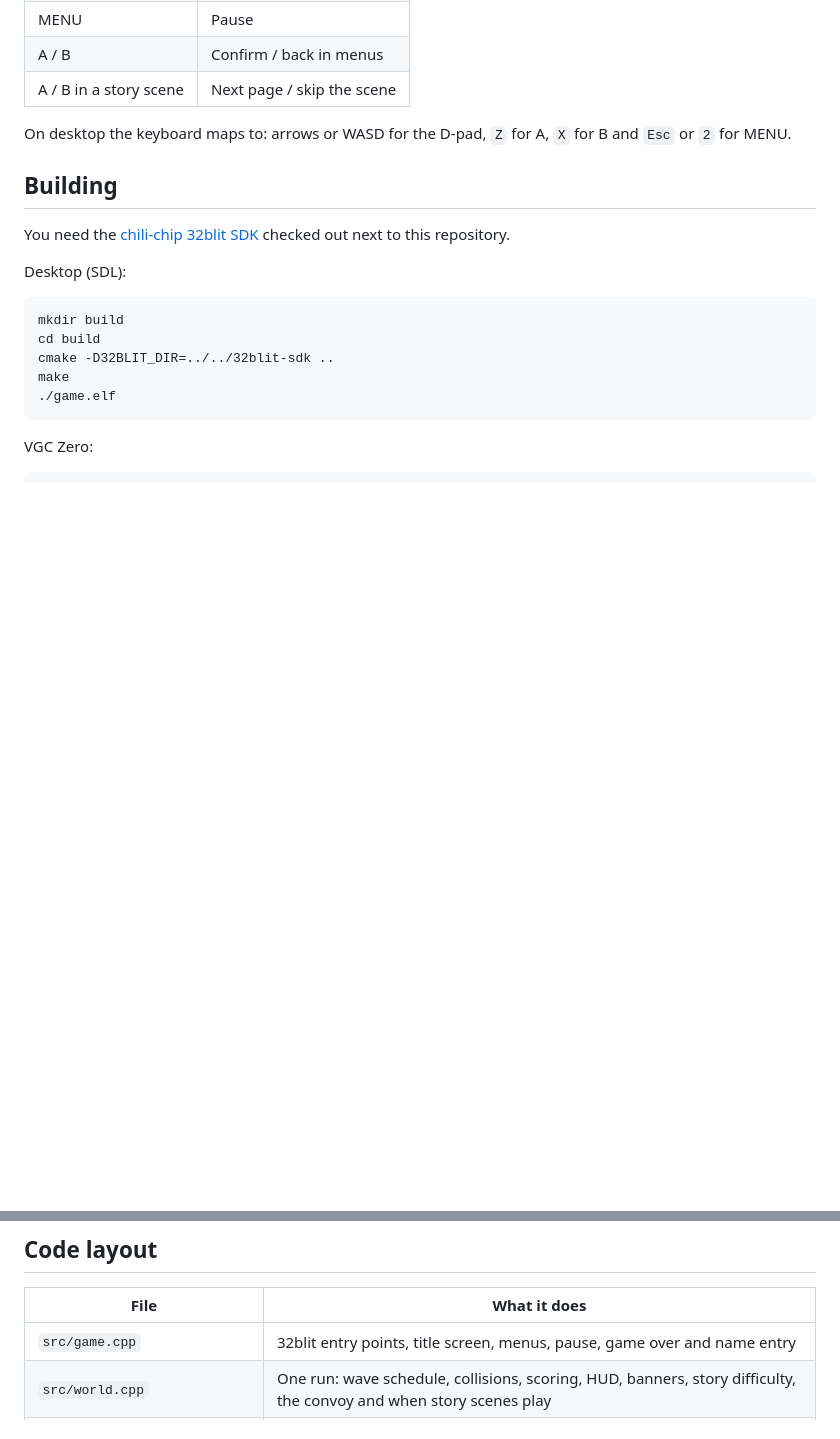
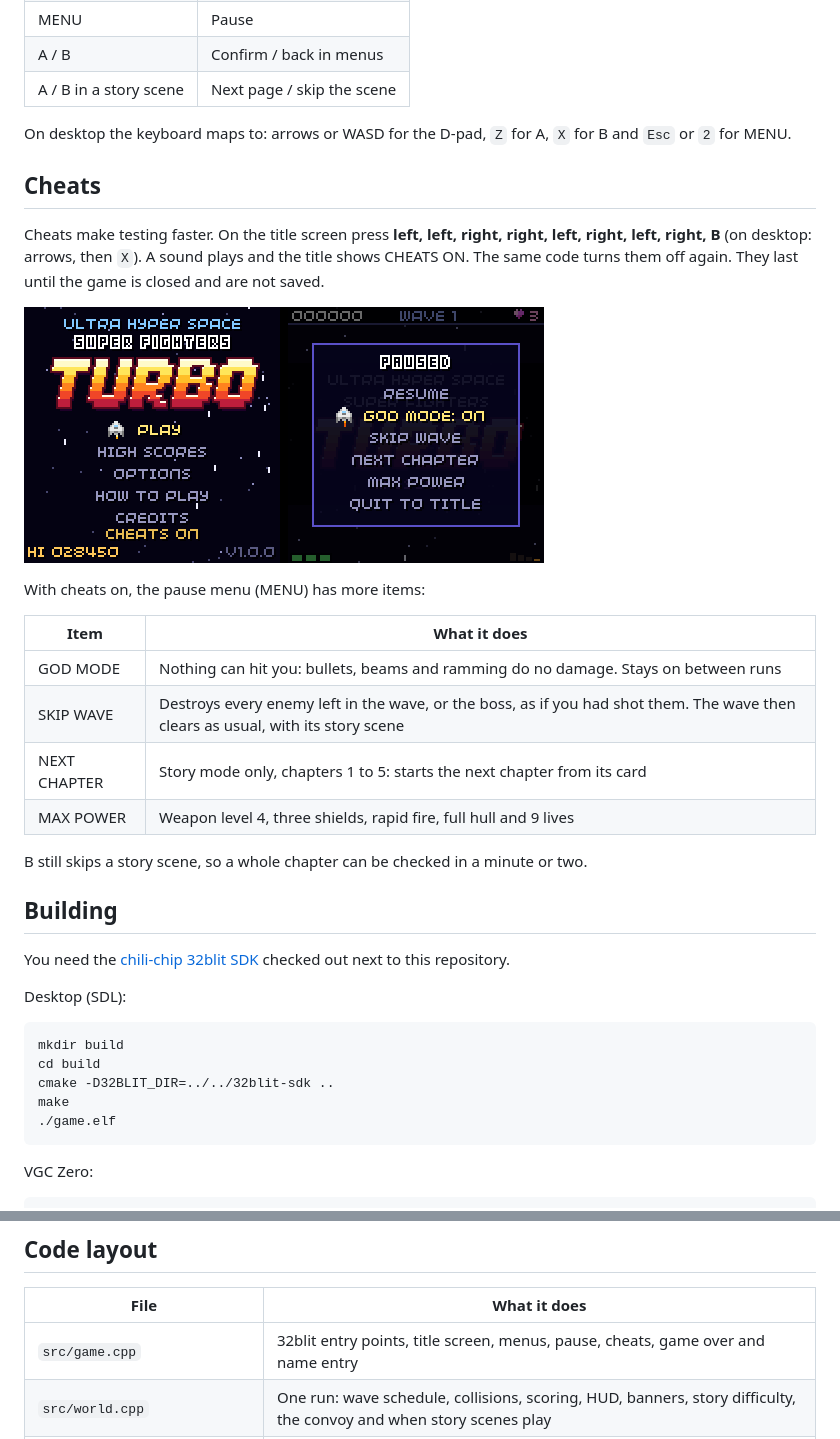
Before and after one commit to chili-chip/chili-space-fighter, a Markdown page: README.md, 2 parts joined by grey strips. Rendered like a GitHub page; pictures changed too: docs/story/img/game-cheats.png (added); blank space fills up the shorter version.

```diff
--- a/README.md
+++ b/README.md
@@ -72,6 +72,25 @@ edit the script and build. See [Changing the dialogue](docs/story/index.md#chang
 
 On desktop the keyboard maps to: arrows or WASD for the D-pad, `Z` for A, `X` for B and `Esc` or `2` for MENU.
 
+## Cheats
+
+Cheats make testing faster. On the title screen press **left, left, right, right, left, right,
+left, right, B** (on desktop: arrows, then `X`). A sound plays and the title shows CHEATS ON. The
+same code turns them off again. They last until the game is closed and are not saved.
+
+![Cheats on the title screen and in the pause menu](docs/story/img/game-cheats.png)
+
+With cheats on, the pause menu (MENU) has more items:
+
+| Item | What it does |
+| --- | --- |
+| GOD MODE | Nothing can hit you: bullets, beams and ramming do no damage. Stays on between runs |
+| SKIP WAVE | Destroys every enemy left in the wave, or the boss, as if you had shot them. The wave then clears as usual, with its story scene |
+| NEXT CHAPTER | Story mode only, chapters 1 to 5: starts the next chapter from its card |
+| MAX POWER | Weapon level 4, three shields, rapid fire, full hull and 9 lives |
+
+B still skips a story scene, so a whole chapter can be checked in a minute or two.
+
 ## Building
 
 You need the [chili-chip 32blit SDK](https://github.com/chili-chip/32blit-sdk) checked out next to this repository.
@@ -113,7 +132,7 @@ The web build is produced by CI with Emscripten and deployed from `main`.
 
 | File | What it does |
 | --- | --- |
-| `src/game.cpp` | 32blit entry points, title screen, menus, pause, game over and name entry |
+| `src/game.cpp` | 32blit entry points, title screen, menus, pause, cheats, game over and name entry |
 | `src/world.cpp` | One run: wave schedule, collisions, scoring, HUD, banners, story difficulty, the convoy and when story scenes play |
 | `src/story.cpp` | Story text box: wrapping, sentence-aware pages, portraits, comms static and title cards; the small repair comms box |
 | `src/player.cpp` | Player ship, weapons, hull, stacked shields, the repair after a lost life, the autopilot during scenes, and the wingman (Rook, then Juno) |
```
Also changed, not shown: 3 other files.
